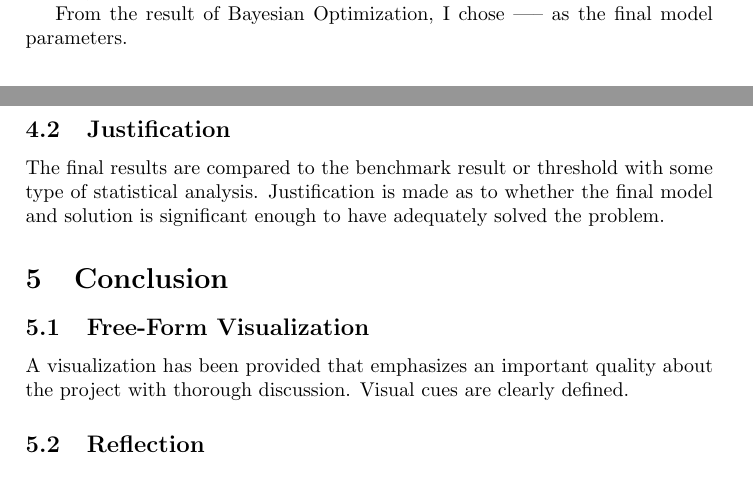
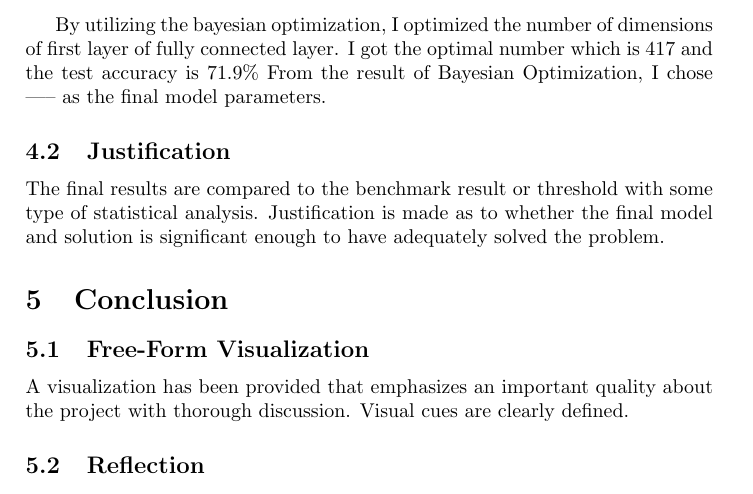
Before and after one commit to RyosukeHonda/Machine-Learning-ND, a LaTeX document (Project5/Tex file/capstone.tex, which reads Project5/Tex file/Tex_Section4/Model_Evaluation_and_Validation.tex): two parts of pages 12 and 13 of 14 before the commit and part of page 13 of 14 after it, the two joined at a grey line, cut at the place of the change. Compiled offline with pdfLaTeX.

Commit message:
optimal parameter

```diff
--- a/Project5/Tex file/Tex_Section4/Model_Evaluation_and_Validation.tex
+++ b/Project5/Tex file/Tex_Section4/Model_Evaluation_and_Validation.tex
@@ -1,4 +1,5 @@
 \subsection{Model Evaluation and Validation}
 The final model’s qualities — such as parameters — are evaluated in detail. Some type of analysis is used to validate the robustness of the model’s solution.
 
+By utilizing the bayesian optimization, I optimized the number of dimensions of first layer of fully connected layer. I got the optimal number which is 417 and the test accuracy is 71.9\%
 From the result of Bayesian Optimization, I chose ----- as the final model parameters.
```
